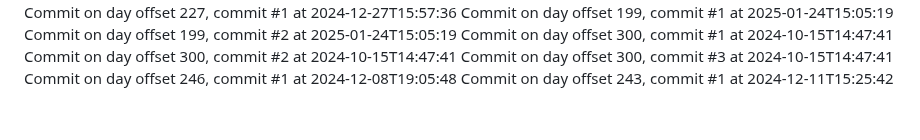
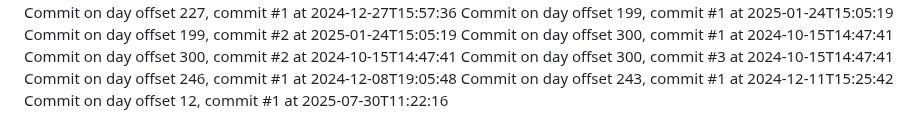
Before and after one commit to JessicaSinghSyal/Plant-Disease-Detection-PHP-ML-JS-CSS, a Markdown page: README.md, the part around the change. GitHub-like rendering.

Commit message:
Commit day 12, commit 1

```diff
--- a/README.md
+++ b/README.md
@@ -123,3 +123,4 @@ Commit on day offset 300, commit #2 at 2024-10-15T14:47:41
 Commit on day offset 300, commit #3 at 2024-10-15T14:47:41
 Commit on day offset 246, commit #1 at 2024-12-08T19:05:48
 Commit on day offset 243, commit #1 at 2024-12-11T15:25:42
+Commit on day offset 12, commit #1 at 2025-07-30T11:22:16
```
